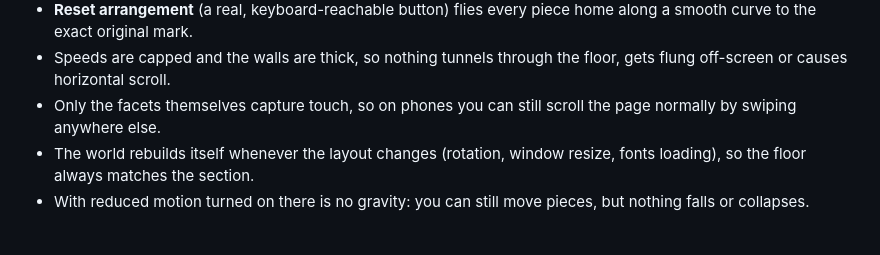
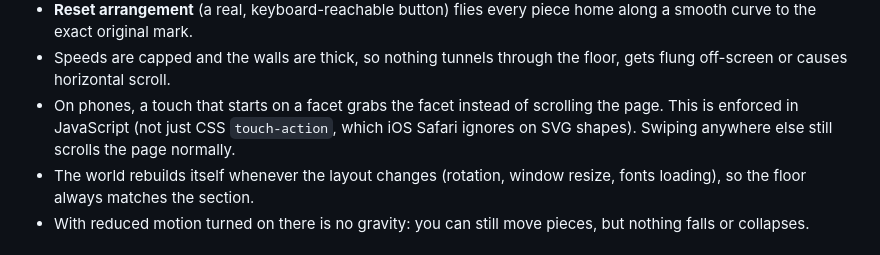
Before and after one commit to 4hm4di/graphcent-temporary, a Markdown page: README.md, the part around the change. Rendered like a GitHub page.

```diff
--- a/README.md
+++ b/README.md
@@ -75,8 +75,10 @@ sides are the walls and its bottom edge is the floor.
   piece home along a smooth curve to the exact original mark.
 - Speeds are capped and the walls are thick, so nothing tunnels through the
   floor, gets flung off-screen or causes horizontal scroll.
-- Only the facets themselves capture touch, so on phones you can still
-  scroll the page normally by swiping anywhere else.
+- On phones, a touch that starts on a facet grabs the facet instead of
+  scrolling the page. This is enforced in JavaScript (not just CSS
+  `touch-action`, which iOS Safari ignores on SVG shapes). Swiping anywhere
+  else still scrolls the page normally.
 - The world rebuilds itself whenever the layout changes (rotation, window
   resize, fonts loading), so the floor always matches the section.
 - With reduced motion turned on there is no gravity: you can still move
```
